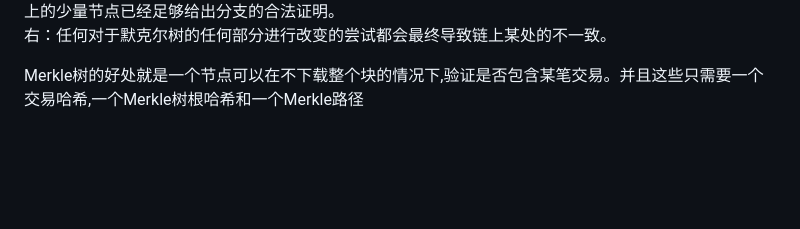
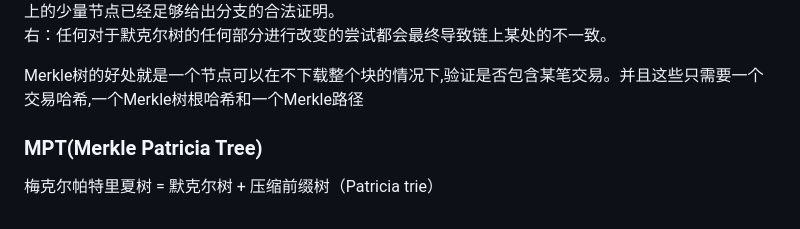
Before and after one commit to ifuture-pro/developer-notes, a Markdown page: blockchain/区块链设计.md, the part around the change. Drawn GitHub-style; blank space fills up the shorter version.

```diff
--- a/blockchain/区块链设计.md
+++ b/blockchain/区块链设计.md
@@ -97,3 +97,6 @@ PBFT共识算法中，共识节点轮流出块，每一轮共识仅有一个lead
 右：任何对于默克尔树的任何部分进行改变的尝试都会最终导致链上某处的不一致。
 
 Merkle树的好处就是一个节点可以在不下载整个块的情况下,验证是否包含某笔交易。并且这些只需要一个交易哈希,一个Merkle树根哈希和一个Merkle路径
+
+### MPT(Merkle Patricia Tree)
+梅克尔帕特里夏树 = 默克尔树 + 压缩前缀树（Patricia trie）
```
Also changed, not shown: Database/数据库.md (+1 -1 lines), Linux/HTTPS证书.md (added, +61 -0 lines), assets/img/HTTPS.png (added).
